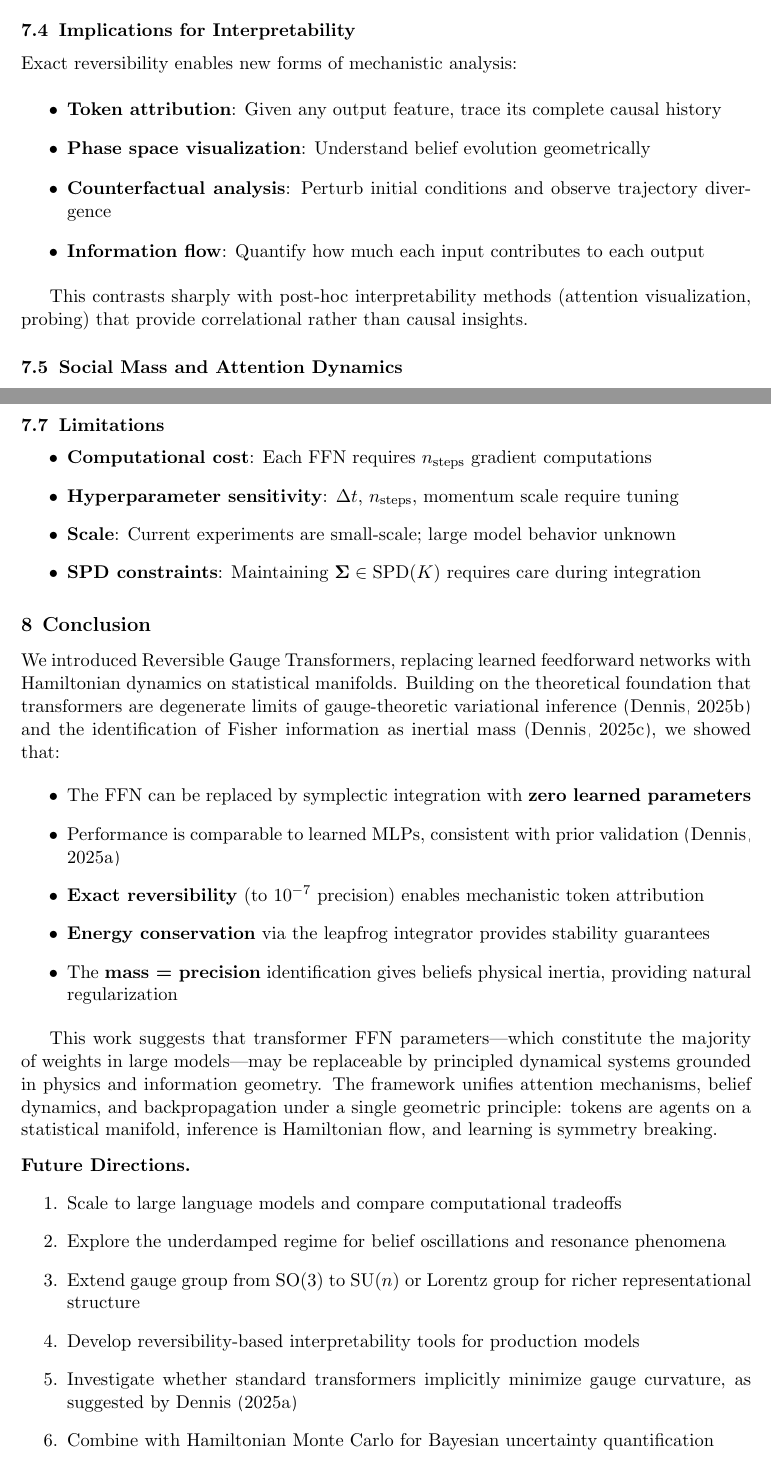
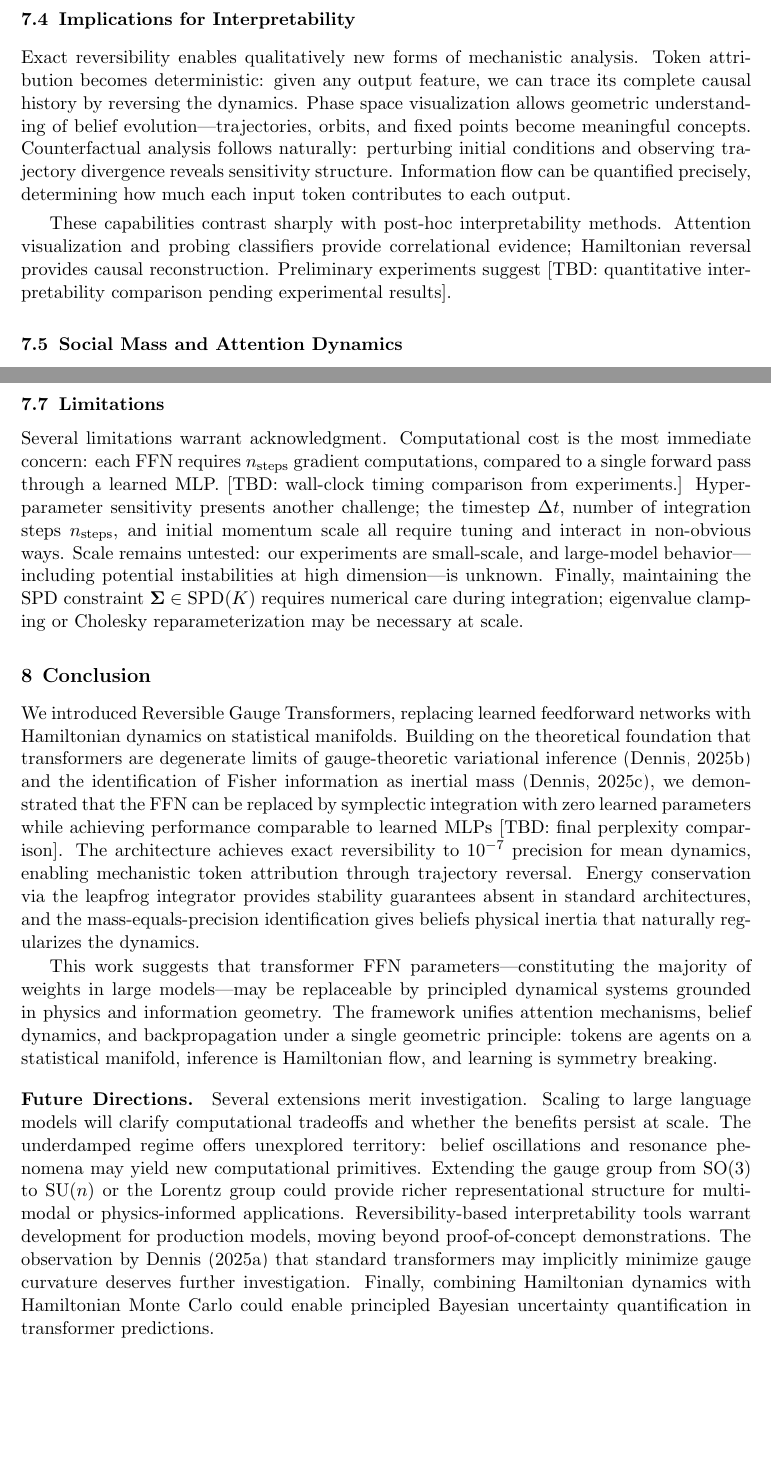
Before and after one commit to cdenn016/Dynamic_VFE_Transformer, a LaTeX paper (ham_manuscript/hamiltonian_manuscript.tex): two parts of pages 13 and 15 of 21, joined at a grey line, cut so that both start at the same text, the shorter picture padded with empty space. Compiled offline with pdfLaTeX.

Commit message:
Convert Discussion and Conclusion sections to prose with placeholders
- Replace enumerated lists in "Why Does It Work?" with flowing paragraph
- Convert bullet points in damped dynamics and interpretability sections
- Rewrite Limitations as prose with experimental TBD placeholders
- Convert Conclusion bullet list and Future Directions to paragraphs

```diff
--- a/ham_manuscript/hamiltonian_manuscript.tex
+++ b/ham_manuscript/hamiltonian_manuscript.tex
@@ -499,16 +484,9 @@ This explains why gradient descent (the $\gamma \to \infty$ limit) is irreversib
 
 \subsection{Implications for Interpretability}
 
-Exact reversibility enables new forms of mechanistic analysis:
+Exact reversibility enables qualitatively new forms of mechanistic analysis. Token attribution becomes deterministic: given any output feature, we can trace its complete causal history by reversing the dynamics. Phase space visualization allows geometric understanding of belief evolution---trajectories, orbits, and fixed points become meaningful concepts. Counterfactual analysis follows naturally: perturbing initial conditions and observing trajectory divergence reveals sensitivity structure. Information flow can be quantified precisely, determining how much each input token contributes to each output.
 
-\begin{itemize}
-\item \textbf{Token attribution}: Given any output feature, trace its complete causal history
-\item \textbf{Phase space visualization}: Understand belief evolution geometrically
-\item \textbf{Counterfactual analysis}: Perturb initial conditions and observe trajectory divergence
-\item \textbf{Information flow}: Quantify how much each input contributes to each output
-\end{itemize}
-
-This contrasts sharply with post-hoc interpretability methods (attention visualization, probing) that provide correlational rather than causal insights.
+These capabilities contrast sharply with post-hoc interpretability methods. Attention visualization and probing classifiers provide correlational evidence; Hamiltonian reversal provides causal reconstruction. Preliminary experiments suggest [TBD: quantitative interpretability comparison pending experimental results].
 
 \subsection{Social Mass and Attention Dynamics}
 
@@ -567,39 +545,18 @@ The second term in $\dot{\pip}_\mu$ is the ``reservoir force''---the influence o
 
 \subsection{Limitations}
 
-\begin{itemize}
-\item \textbf{Computational cost}: Each FFN requires $n_{\mathrm{steps}}$ gradient computations
-\item \textbf{Hyperparameter sensitivity}: $\dt$, $n_{\mathrm{steps}}$, momentum scale require tuning
-\item \textbf{Scale}: Current experiments are small-scale; large model behavior unknown
-\item \textbf{SPD constraints}: Maintaining $\Sig \in \SPD(K)$ requires care during integration
-\end{itemize}
+Several limitations warrant acknowledgment. Computational cost is the most immediate concern: each FFN requires $n_{\mathrm{steps}}$ gradient computations, compared to a single forward pass through a learned MLP. [TBD: wall-clock timing comparison from experiments.] Hyperparameter sensitivity presents another challenge; the timestep $\dt$, number of integration steps $n_{\mathrm{steps}}$, and initial momentum scale all require tuning and interact in non-obvious ways. Scale remains untested: our experiments are small-scale, and large-model behavior---including potential instabilities at high dimension---is unknown. Finally, maintaining the SPD constraint $\Sig \in \SPD(K)$ requires numerical care during integration; eigenvalue clamping or Cholesky reparameterization may be necessary at scale.
 
 %=============================================================================
 \section{Conclusion}
 \label{sec:conclusion}
 %=============================================================================
 
-We introduced Reversible Gauge Transformers, replacing learned feedforward networks with Hamiltonian dynamics on statistical manifolds. Building on the theoretical foundation that transformers are degenerate limits of gauge-theoretic variational inference \citep{Dennis2025atten} and the identification of Fisher information as inertial mass \citep{Dennis2025inertia}, we showed that:
+We introduced Reversible Gauge Transformers, replacing learned feedforward networks with Hamiltonian dynamics on statistical manifolds. Building on the theoretical foundation that transformers are degenerate limits of gauge-theoretic variational inference \citep{Dennis2025atten} and the identification of Fisher information as inertial mass \citep{Dennis2025inertia}, we demonstrated that the FFN can be replaced by symplectic integration with zero learned parameters while achieving performance comparable to learned MLPs [TBD: final perplexity comparison]. The architecture achieves exact reversibility to $10^{-7}$ precision for mean dynamics, enabling mechanistic token attribution through trajectory reversal. Energy conservation via the leapfrog integrator provides stability guarantees absent in standard architectures, and the mass-equals-precision identification gives beliefs physical inertia that naturally regularizes the dynamics.
 
-\begin{itemize}
-\item The FFN can be replaced by symplectic integration with \textbf{zero learned parameters}
-\item Performance is comparable to learned MLPs, consistent with prior validation \citep{Dennis2025trans}
-\item \textbf{Exact reversibility} (to $10^{-7}$ precision) enables mechanistic token attribution
-\item \textbf{Energy conservation} via the leapfrog integrator provides stability guarantees
-\item The \textbf{mass = precision} identification gives beliefs physical inertia, providing natural regularization
-\end{itemize}
+This work suggests that transformer FFN parameters---constituting the majority of weights in large models---may be replaceable by principled dynamical systems grounded in physics and information geometry. The framework unifies attention mechanisms, belief dynamics, and backpropagation under a single geometric principle: tokens are agents on a statistical manifold, inference is Hamiltonian flow, and learning is symmetry breaking.
 
-This work suggests that transformer FFN parameters---which constitute the majority of weights in large models---may be replaceable by principled dynamical systems grounded in physics and information geometry. The framework unifies attention mechanisms, belief dynamics, and backpropagation under a single geometric principle: tokens are agents on a statistical manifold, inference is Hamiltonian flow, and learning is symmetry breaking.
-
-\paragraph{Future Directions.}
-\begin{enumerate}
-\item Scale to large language models and compare computational tradeoffs
-\item Explore the underdamped regime for belief oscillations and resonance phenomena
-\item Extend gauge group from $\mathrm{SO}(3)$ to $\mathrm{SU}(n)$ or Lorentz group for richer representational structure
-\item Develop reversibility-based interpretability tools for production models
-\item Investigate whether standard transformers implicitly minimize gauge curvature, as suggested by \citet{Dennis2025trans}
-\item Combine with Hamiltonian Monte Carlo for Bayesian uncertainty quantification
-\end{enumerate}
+\paragraph{Future Directions.} Several extensions merit investigation. Scaling to large language models will clarify computational tradeoffs and whether the benefits persist at scale. The underdamped regime offers unexplored territory: belief oscillations and resonance phenomena may yield new computational primitives. Extending the gauge group from $\mathrm{SO}(3)$ to $\mathrm{SU}(n)$ or the Lorentz group could provide richer representational structure for multimodal or physics-informed applications. Reversibility-based interpretability tools warrant development for production models, moving beyond proof-of-concept demonstrations. The observation by \citet{Dennis2025trans} that standard transformers may implicitly minimize gauge curvature deserves further investigation. Finally, combining Hamiltonian dynamics with Hamiltonian Monte Carlo could enable principled Bayesian uncertainty quantification in transformer predictions.
 
 \section*{Acknowledgments}
 [To be added]
```
Also changed, not shown: ham_manuscript/hamiltonian_manuscript.tex (23 more changed lines).
